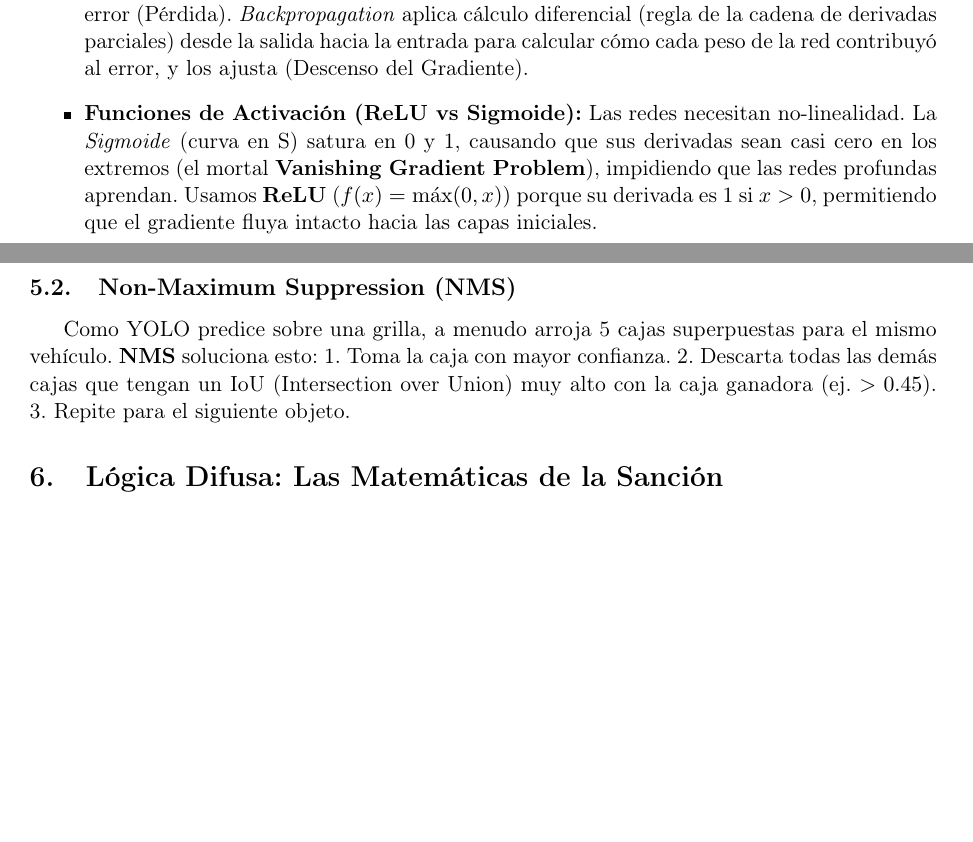
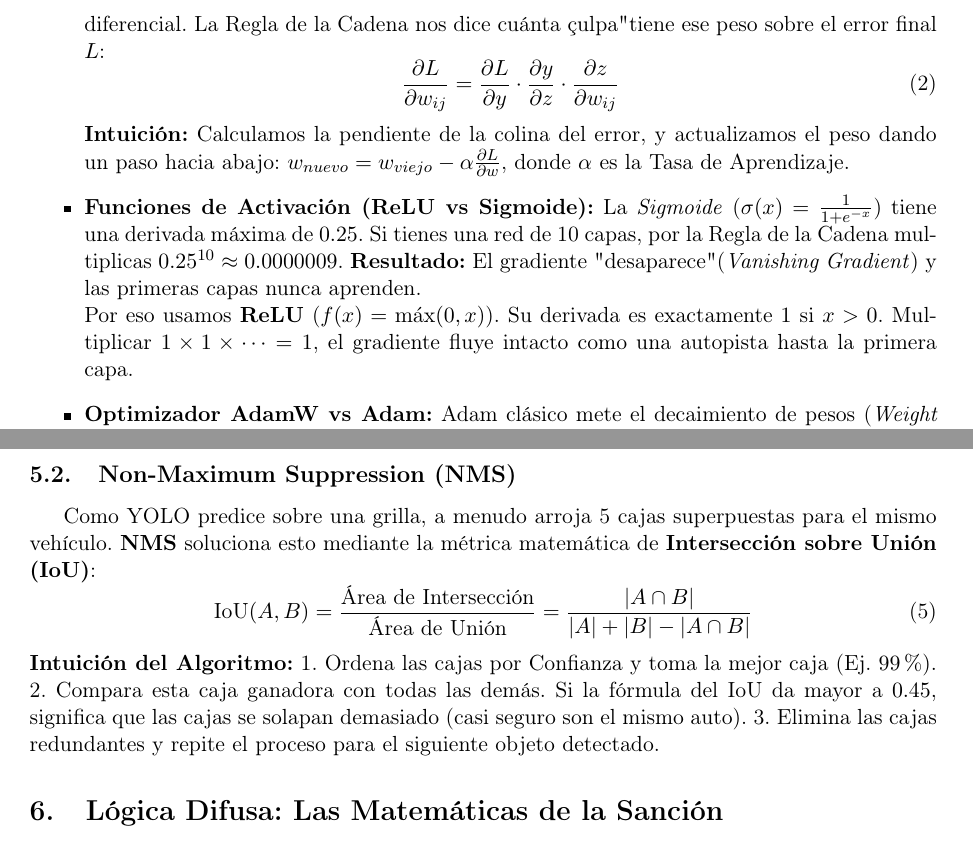
Before and after one commit to PAUL-23VE/IA_radar, a LaTeX document (docs/informe_radar.tex): two parts of pages 3 and 5 of 10 before the commit and two parts of pages 4 and 5 of 10 after it, joined at a grey line, cut at the place of the change, the shorter picture padded with empty space. Compiled offline with pdfLaTeX.

Commit message:
docs: anadir justificaciones matematicas explicitas a la wiki

```diff
--- a/docs/informe_radar.tex
+++ b/docs/informe_radar.tex
@@ -164,5 +168,12 @@ El **Deep Learning** revolucion\'o esto usando redes neuronales profundas que ap
 \begin{itemize}
-    \item \textbf{Backpropagation y la Regla de la Cadena:} El modelo hace una predicci\'on y calcula el error (P\'erdida). \emph{Backpropagation} aplica c\'alculo diferencial (regla de la cadena de derivadas parciales) desde la salida hacia la entrada para calcular c\'omo cada peso de la red contribuy\'o al error, y los ajusta (Descenso del Gradiente).
-    \item \textbf{Funciones de Activaci\'on (ReLU vs Sigmoide):} Las redes necesitan no-linealidad. La \emph{Sigmoide} (curva en S) satura en 0 y 1, causando que sus derivadas sean casi cero en los extremos (el mortal \textbf{Vanishing Gradient Problem}), impidiendo que las redes profundas aprendan. Usamos \textbf{ReLU} ($f(x) = \max(0, x)$) porque su derivada es 1 si $x>0$, permitiendo que el gradiente fluya intacto hacia las capas iniciales.
-    \item \textbf{Batch Normalization:} En redes profundas, la distribuci\'on de las entradas a cada capa cambia constantemente mientras se actualizan los pesos (\emph{Internal Covariate Shift}). \emph{BatchNorm} normaliza (media 0, varianza 1) las activaciones por cada \emph{batch}, estabilizando el entrenamiento y permitiendo Tasas de Aprendizaje (LR) m\'as altas.
-    \item \textbf{Dropout:} Es una regularizaci\'on extrema. Durante el entrenamiento, apagamos aleatoriamente (ej. 50\%) algunas neuronas. Esto obliga a la red a \textbf{no depender} de una sola neurona o caracter\'istica para predecir, haci\'endola robusta y mitigando el \emph{Overfitting}.
+    \item \textbf{Backpropagation y la Regla de la Cadena:} El entrenamiento es un problema de optimizaci\'on. Para saber c\'omo corregir un peso $w_{ij}$ en una capa profunda, usamos c\'alculo diferencial. La Regla de la Cadena nos dice cu\'anta "culpa" tiene ese peso sobre el error final $L$:
+    \begin{equation}
+    \frac{\partial L}{\partial w_{ij}} = \frac{\partial L}{\partial y} \cdot \frac{\partial y}{\partial z} \cdot \frac{\partial z}{\partial w_{ij}}
+    \end{equation}
+    \textbf{Intuici\'on:} Calculamos la pendiente de la colina del error, y actualizamos el peso dando un paso hacia abajo: $w_{nuevo} = w_{viejo} - \alpha \frac{\partial L}{\partial w}$, donde $\alpha$ es la Tasa de Aprendizaje.
+
+    \item \textbf{Funciones de Activaci\'on (ReLU vs Sigmoide):} La \emph{Sigmoide} ($\sigma(x) = \frac{1}{1 + e^{-x}}$) tiene una derivada m\'axima de $0.25$. Si tienes una red de 10 capas, por la Regla de la Cadena multiplicas $0.25^{10} \approx 0.0000009$. \textbf{Resultado:} El gradiente "desaparece" (\emph{Vanishing Gradient}) y las primeras capas nunca aprenden. \\
+    Por eso usamos \textbf{ReLU} ($f(x) = \max(0, x)$). Su derivada es exactamente $1$ si $x > 0$. Multiplicar $1 \times 1 \times \dots = 1$, el gradiente fluye intacto como una autopista hasta la primera capa.
+
+    \item \textbf{Optimizador AdamW vs Adam:} Adam cl\'asico mete el decaimiento de pesos (\emph{Weight Decay}) $\lambda$ \emph{adentro} de la f\'ormula del momentum, arruinando la regularizaci\'on. \textbf{AdamW} lo desacopla, restando la penalizaci\'on directamente del peso en el \'ultimo paso:
+    \begin{equation}
@@ -200,10 +221,14 @@ Modelos cl\'asicos como \textbf{Faster R-CNN} son de dos etapas: primero propone
 \textbf{YOLO} es de 1 etapa. Trata la detecci\'on como un problema de \emph{regresi\'on} en un solo paso. Toma la imagen, la divide en una grilla $S \times S$ y de una sola vez la red predice Bounding Boxes, Confianza y Probabilidad de Clases. Es extremadamente r\'apido y apto para Tiempo Real.
 
 \subsection{Non-Maximum Suppression (NMS)}
-Como YOLO predice sobre una grilla, a menudo arroja 5 cajas superpuestas para el mismo veh\'iculo. \textbf{NMS} soluciona esto:
-1. Toma la caja con mayor confianza.
-2. Descarta todas las dem\'as cajas que tengan un IoU (Intersection over Union) muy alto con la caja ganadora (ej. $>0.45$).
-3. Repite para el siguiente objeto.
+Como YOLO predice sobre una grilla, a menudo arroja 5 cajas superpuestas para el mismo veh\'iculo. \textbf{NMS} soluciona esto mediante la m\'etrica matem\'atica de \textbf{Intersecci\'on sobre Uni\'on (IoU)}:
+\begin{equation}
+\text{IoU}(A, B) = \frac{\text{\'Area de Intersecci\'on}}{\text{\'Area de Uni\'on}} = \frac{|A \cap B|}{|A| + |B| - |A \cap B|}
+\end{equation}
+\textbf{Intuici\'on del Algoritmo:}
+1. Ordena las cajas por Confianza y toma la mejor caja (Ej. $99\%$).
+2. Compara esta caja ganadora con todas las dem\'as. Si la f\'ormula del IoU da mayor a $0.45$, significa que las cajas se solapan demasiado (casi seguro son el mismo auto).
+3. Elimina las cajas redundantes y repite el proceso para el siguiente objeto detectado.
 
 % ================================================================
 \section{L\'ogica Difusa: Las Matem\'aticas de la Sanci\'on}
```
Also changed, not shown: docs/informe_radar.pdf, docs/informe_radar.tex (28 more changed lines).
